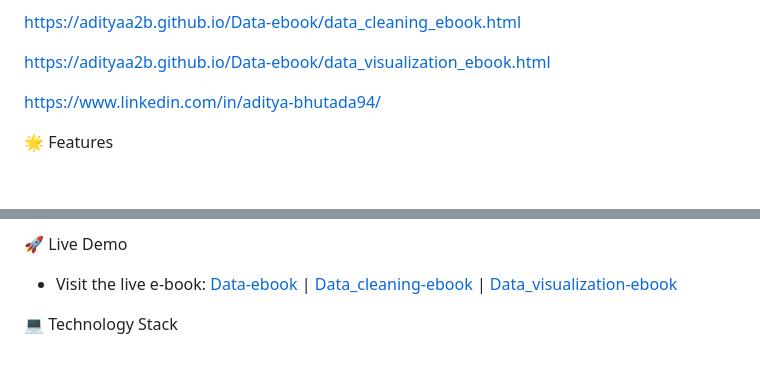
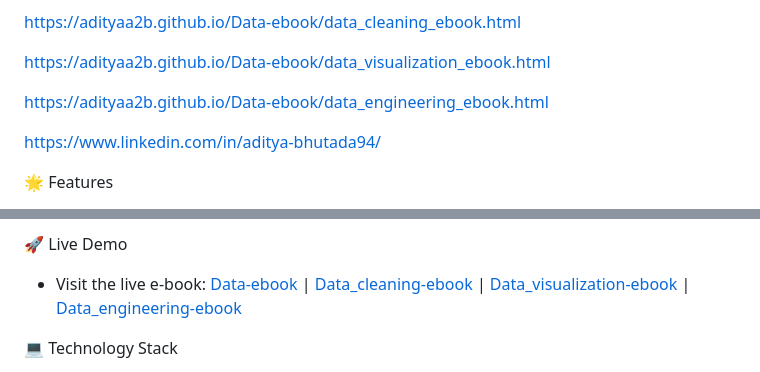
Before and after one commit to adityaa2b/Data-ebook, a Markdown page: README.md, 2 parts joined by grey strips. Rendered like a GitHub page; blank space fills up the shorter version.

Commit message:
Add data engineering ebook link to README

```diff
--- a/README.md
+++ b/README.md
@@ -7,6 +7,8 @@ https://adityaa2b.github.io/Data-ebook/Data.html
 https://adityaa2b.github.io/Data-ebook/data_cleaning_ebook.html
 
 https://adityaa2b.github.io/Data-ebook/data_visualization_ebook.html
+
+https://adityaa2b.github.io/Data-ebook/data_engineering_ebook.html
 
 https://www.linkedin.com/in/aditya-bhutada94/
 
@@ -29,7 +31,7 @@ https://www.linkedin.com/in/aditya-bhutada94/
 7. Summary & Next Steps - Key takeaways and what's coming next
 
 🚀 Live Demo
-- Visit the live e-book: [Data-ebook](https://adityaa2b.github.io/Data-ebook/) | [Data_cleaning-ebook](https://adityaa2b.github.io/Data-ebook/data_cleaning_ebook.html) | [Data_visualization-ebook](https://adityaa2b.github.io/Data-ebook/data_visualization_ebook.html)
+- Visit the live e-book: [Data-ebook](https://adityaa2b.github.io/Data-ebook/) | [Data_cleaning-ebook](https://adityaa2b.github.io/Data-ebook/data_cleaning_ebook.html) | [Data_visualization-ebook](https://adityaa2b.github.io/Data-ebook/data_visualization_ebook.html) | [Data_engineering-ebook](https://adityaa2b.github.io/Data-ebook/data_engineering_ebook.html)
 
 💻 Technology Stack
 1. HTML5 - Semantic markup
```
